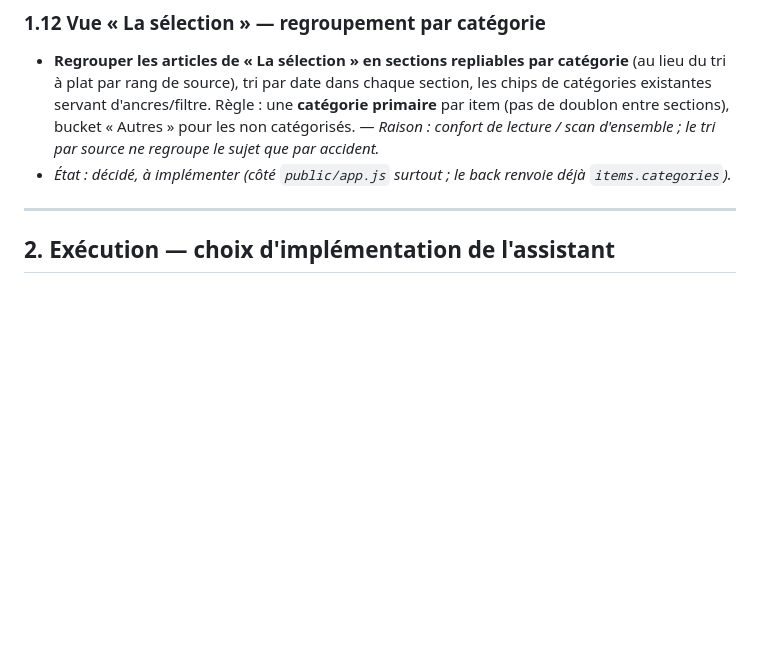
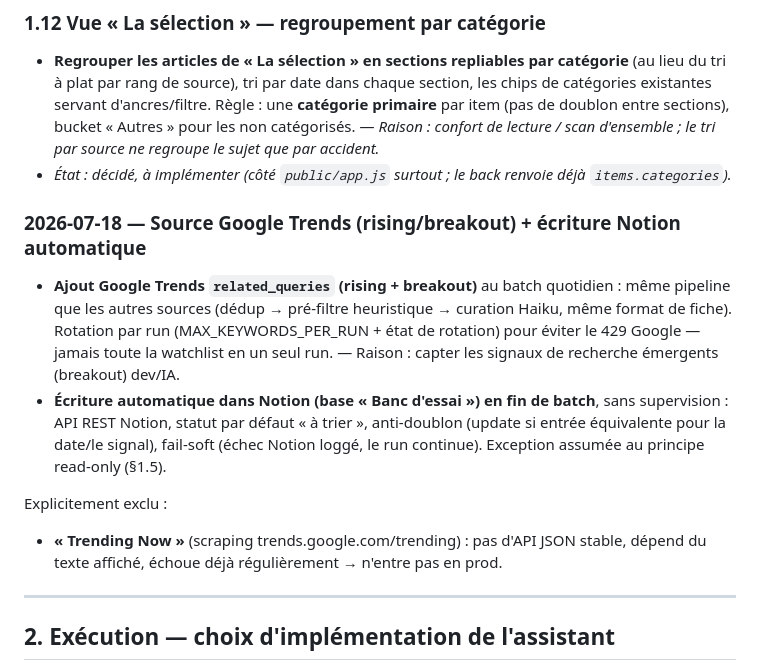
Before and after one commit to deuwi/LeSignal, a Markdown page: CHANGELOG.md, the part around the change. Rendered like a GitHub page; blank space fills up the shorter version.

Commit message:
feat(trends): source Google Trends rising/breakout + écriture Notion auto en fin de batch Ajoute related_queries (rising + breakout) au batch quotidien (dédup + pré-filtre + curation Haiku, même format de fiche), avec rotation par run pour éviter le 429 Google (jamais toute la watchlist en un run). En fin de batch : écriture automatique non supervisée dans la base Notion « Banc d'essai » via l'API REST — statut par défaut « à trier », anti-doublon (update si signal/date déjà présent), fail-soft (échec Notion = log, run continue). Exception délibérée au principe read-only. Exclu : « Trending Now » (scraping instable, hors prod).

```diff
--- a/CHANGELOG.md
+++ b/CHANGELOG.md
@@ -156,6 +156,23 @@
 - _État : décidé, à implémenter (côté `public/app.js` surtout ; le back renvoie
   déjà `items.categories`)._
 
+### 2026-07-18 — Source Google Trends (rising/breakout) + écriture Notion automatique
+
+- **Ajout Google Trends `related_queries` (rising + breakout)** au batch quotidien :
+  même pipeline que les autres sources (dédup → pré-filtre heuristique → curation
+  Haiku, même format de fiche). Rotation par run (MAX_KEYWORDS_PER_RUN + état de
+  rotation) pour éviter le 429 Google — jamais toute la watchlist en un seul run.
+  — Raison : capter les signaux de recherche émergents (breakout) dev/IA.
+- **Écriture automatique dans Notion (base « Banc d'essai ») en fin de batch**, sans
+  supervision : API REST Notion, statut par défaut « à trier », anti-doublon (update
+  si entrée équivalente pour la date/le signal), fail-soft (échec Notion loggé, le
+  run continue). Exception assumée au principe read-only (§1.5).
+
+Explicitement exclu :
+
+- **« Trending Now »** (scraping trends.google.com/trending) : pas d'API JSON stable,
+  dépend du texte affiché, échoue déjà régulièrement → n'entre pas en prod.
+
 ---
 
 ## 2. Exécution — choix d'implémentation de l'assistant
```
